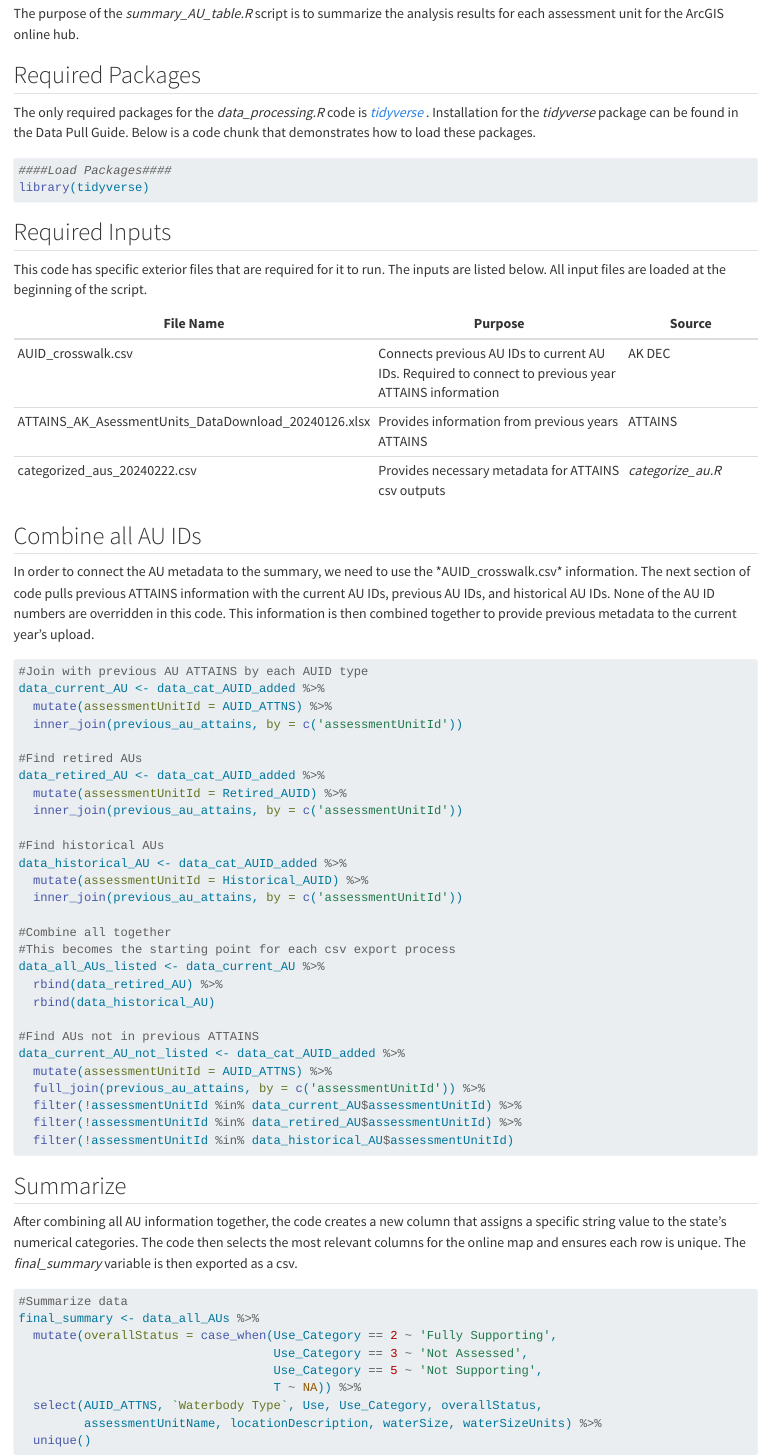
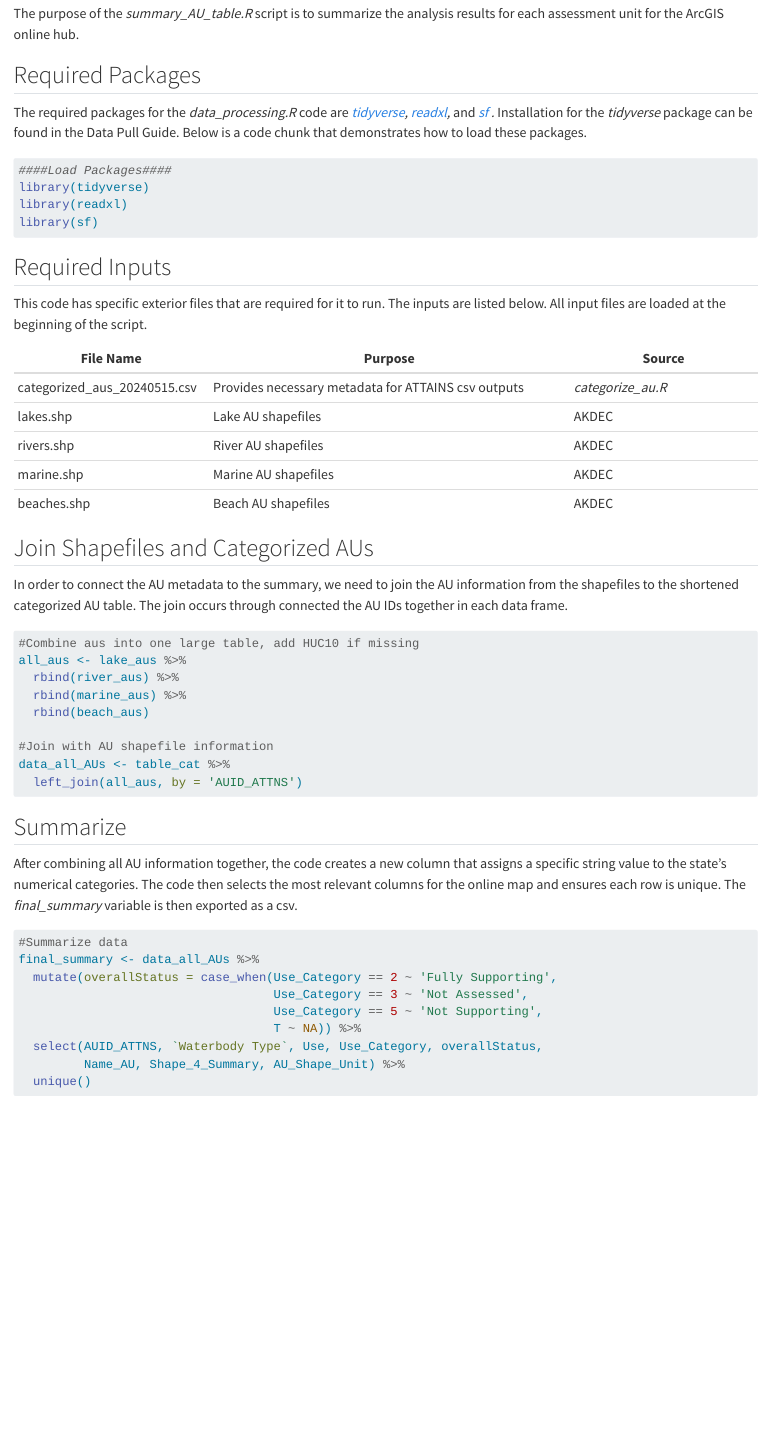
Before and after one commit to petjen25/Alaska_IR_Automation, a Quarto document (Guides/tabular_data_guide.qmd): the page in a window 1100 px wide, from 360 px down. Rendered offline with R 4.5, knitr and Pandoc in place of Quarto, with nearby package versions; drawn as R Markdown's standard HTML page in place of the format the file asks for.

Commit message:
Updated for May changes

````diff
--- a/Guides/tabular_data_guide.qmd
+++ b/Guides/tabular_data_guide.qmd
@@ -17,13 +17,15 @@ The purpose of the *summary_AU_table.R* script is to summarize the analysis resu
 
 ## Required Packages
 
-The only required packages for the *data_processing.R* code is [*tidyverse*](https://www.tidyverse.org/) *.* Installation for the *tidyverse* package can be found in the Data Pull Guide. Below is a code chunk that demonstrates how to load these packages.
+The required packages for the *data_processing.R* code are [*tidyverse*](https://www.tidyverse.org/)*, [readxl](https://cran.r-project.org/web/packages/readxl/index.html),* and *[sf](https://cran.r-project.org/web/packages/sf/index.html)* *.* Installation for the *tidyverse* package can be found in the Data Pull Guide. Below is a code chunk that demonstrates how to load these packages.
 
 ```{r}
 #| output: false
 #| eval: false
 ####Load Packages####
 library(tidyverse)
+library(readxl)
+library(sf)
 
 ```
 
@@ -31,47 +33,30 @@ library(tidyverse)
 
 This code has specific exterior files that are required for it to run. The inputs are listed below. All input files are loaded at the beginning of the script.
 
-| File Name                                            | Purpose                                                                                              | Source            |
-|--------------------|-------------------------------------|----------------|
-| AUID_crosswalk.csv                                   | Connects previous AU IDs to current AU IDs. Required to connect to previous year ATTAINS information | AK DEC            |
-| ATTAINS_AK_AsessmentUnits_DataDownload_20240126.xlsx | Provides information from previous years ATTAINS                                                     | ATTAINS           |
-| categorized_aus_20240222.csv                         | Provides necessary metadata for ATTAINS csv outputs                                                  | *categorize_au.R* |
+| File Name                    | Purpose                                             | Source            |
+|-------------------|-----------------------------------|------------------|
+| categorized_aus_20240515.csv | Provides necessary metadata for ATTAINS csv outputs | *categorize_au.R* |
+| lakes.shp                    | Lake AU shapefiles                                  | AKDEC             |
+| rivers.shp                   | River AU shapefiles                                 | AKDEC             |
+| marine.shp                   | Marine AU shapefiles                                | AKDEC             |
+| beaches.shp                  | Beach AU shapefiles                                 | AKDEC             |
 
-## Combine all AU IDs
+## Join Shapefiles and Categorized AUs
 
-In order to connect the AU metadata to the summary, we need to use the \*AUID_crosswalk.csv\* information. The next section of code pulls previous ATTAINS information with the current AU IDs, previous AU IDs, and historical AU IDs. None of the AU ID numbers are overridden in this code. This information is then combined together to provide previous metadata to the current year's upload.
+In order to connect the AU metadata to the summary, we need to join the AU information from the shapefiles to the shortened categorized AU table. The join occurs through connected the AU IDs together in each data frame.
 
 ```{r}
 #| output: false
 #| eval: false
-#Join with previous AU ATTAINS by each AUID type
-data_current_AU <- data_cat_AUID_added %>%
-  mutate(assessmentUnitId = AUID_ATTNS) %>%
-  inner_join(previous_au_attains, by = c('assessmentUnitId'))
+#Combine aus into one large table, add HUC10 if missing
+all_aus <- lake_aus %>%
+  rbind(river_aus) %>%
+  rbind(marine_aus) %>%
+  rbind(beach_aus)
 
-#Find retired AUs
-data_retired_AU <- data_cat_AUID_added %>%
-  mutate(assessmentUnitId = Retired_AUID) %>%
-  inner_join(previous_au_attains, by = c('assessmentUnitId'))
-
-#Find historical AUs
-data_historical_AU <- data_cat_AUID_added %>%
-  mutate(assessmentUnitId = Historical_AUID) %>%
-  inner_join(previous_au_attains, by = c('assessmentUnitId'))
-
-#Combine all together
-#This becomes the starting point for each csv export process
-data_all_AUs_listed <- data_current_AU %>%
-  rbind(data_retired_AU) %>%
-  rbind(data_historical_AU)
-
-#Find AUs not in previous ATTAINS
-data_current_AU_not_listed <- data_cat_AUID_added %>%
-  mutate(assessmentUnitId = AUID_ATTNS) %>%
-  full_join(previous_au_attains, by = c('assessmentUnitId')) %>%
-  filter(!assessmentUnitId %in% data_current_AU$assessmentUnitId) %>%
-  filter(!assessmentUnitId %in% data_retired_AU$assessmentUnitId) %>%
-  filter(!assessmentUnitId %in% data_historical_AU$assessmentUnitId)
+#Join with AU shapefile information
+data_all_AUs <- table_cat %>%
+  left_join(all_aus, by = 'AUID_ATTNS')
 ```
 
 ## Summarize
@@ -88,6 +73,6 @@ final_summary <- data_all_AUs %>%
                                    Use_Category == 5 ~ 'Not Supporting',
                                    T ~ NA)) %>%
   select(AUID_ATTNS, `Waterbody Type`, Use, Use_Category, overallStatus,
-         assessmentUnitName, locationDescription, waterSize, waterSizeUnits) %>%
+         Name_AU, Shape_4_Summary, AU_Shape_Unit) %>%
   unique()
 ```
````
